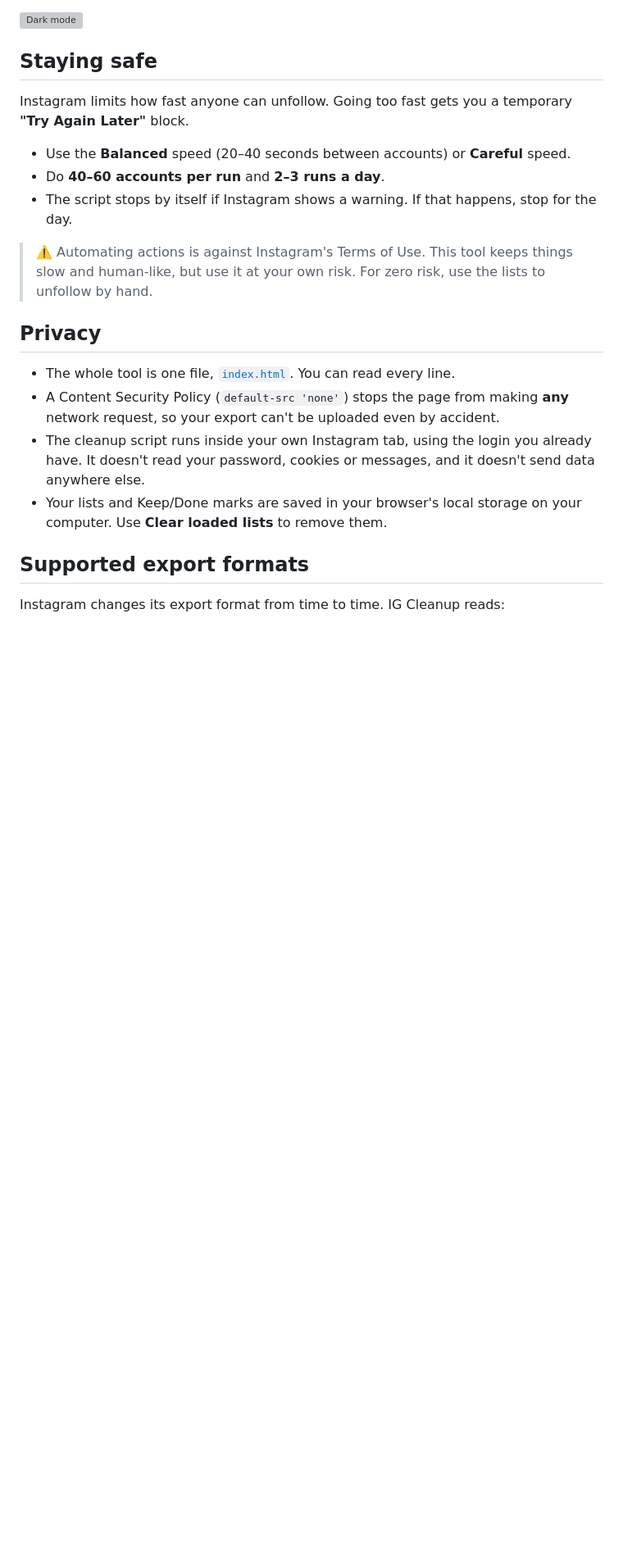
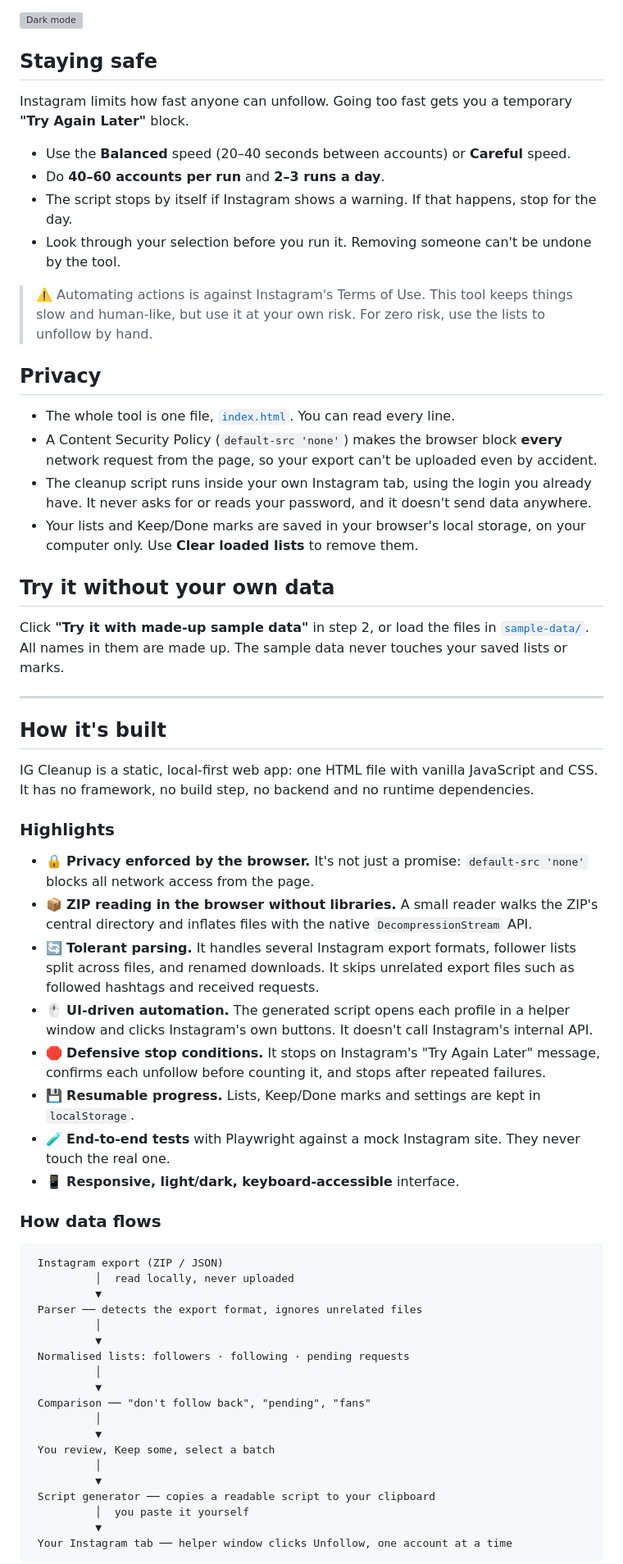
Before and after one commit to Mahmooodsaeed/IG-Cleanup-Tool, a Markdown page: README.md, the part around one of its changes. Shown at 82% size. GitHub-like rendering; blank space fills up the shorter version; grey boxes are pictures that could not be loaded.

````diff
--- a/README.md
+++ b/README.md
@@ -51,16 +55,59 @@ Instagram limits how fast anyone can unfollow. Going too fast gets you a tempora
 - Use the **Balanced** speed (20–40 seconds between accounts) or **Careful** speed.
 - Do **40–60 accounts per run** and **2–3 runs a day**.
 - The script stops by itself if Instagram shows a warning. If that happens, stop for the day.
+- Look through your selection before you run it. Removing someone can't be undone by the tool.
 
 > ⚠️ Automating actions is against Instagram's Terms of Use. This tool keeps things slow and human-like, but use it at your own risk. For zero risk, use the lists to unfollow by hand.
 
 ## Privacy
 
 - The whole tool is one file, [`index.html`](index.html). You can read every line.
-- A Content Security Policy (`default-src 'none'`) stops the page from making **any** network request, so your export can't be uploaded even by accident.
-- The cleanup script runs inside your own Instagram tab, using the login you already have. It doesn't read your password, cookies or messages, and it doesn't send data anywhere else.
-- Your lists and Keep/Done marks are saved in your browser's local storage on your computer. Use **Clear loaded lists** to remove them.
+- A Content Security Policy (`default-src 'none'`) makes the browser block **every** network request from the page, so your export can't be uploaded even by accident.
+- The cleanup script runs inside your own Instagram tab, using the login you already have. It never asks for or reads your password, and it doesn't send data anywhere.
+- Your lists and Keep/Done marks are saved in your browser's local storage, on your computer only. Use **Clear loaded lists** to remove them.
 
-## Supported export formats
+## Try it without your own data
 
-Instagram changes its export format from time to time. IG Cleanup reads:
+Click **"Try it with made-up sample data"** in step 2, or load the files in [`sample-data/`](sample-data/). All names in them are made up. The sample data never touches your saved lists or marks.
+
+---
+
+## How it's built
+
+IG Cleanup is a static, local-first web app: one HTML file with vanilla JavaScript and CSS. It has no framework, no build step, no backend and no runtime dependencies.
+
+### Highlights
+
+- 🔒 **Privacy enforced by the browser.** It's not just a promise: `default-src 'none'` blocks all network access from the page.
+- 📦 **ZIP reading in the browser without libraries.** A small reader walks the ZIP's central directory and inflates files with the native `DecompressionStream` API.
+- 🔄 **Tolerant parsing.** It handles several Instagram export formats, follower lists split across files, and renamed downloads. It skips unrelated export files such as followed hashtags and received requests.
+- 🖱️ **UI-driven automation.** The generated script opens each profile in a helper window and clicks Instagram's own buttons. It doesn't call Instagram's internal API.
+- 🛑 **Defensive stop conditions.** It stops on Instagram's "Try Again Later" message, confirms each unfollow before counting it, and stops after repeated failures.
+- 💾 **Resumable progress.** Lists, Keep/Done marks and settings are kept in `localStorage`.
+- 🧪 **End-to-end tests** with Playwright against a mock Instagram site. They never touch the real one.
+- 📱 **Responsive, light/dark, keyboard-accessible** interface.
+
+### How data flows
+
+```text
+ Instagram export (ZIP / JSON)
+          │  read locally, never uploaded
+          ▼
+ Parser ── detects the export format, ignores unrelated files
+          │
+          ▼
+ Normalised lists: followers · following · pending requests
+          │
+          ▼
+ Comparison ── "don't follow back", "pending", "fans"
+          │
+          ▼
+ You review, Keep some, select a batch
+          │
+          ▼
+ Script generator ── copies a readable script to your clipboard
+          │  you paste it yourself
+          ▼
+ Your Instagram tab ── helper window clicks Unfollow, one account at a time
+```
+
````
Also changed, not shown: other parts of README.md (+53 -19 lines).
